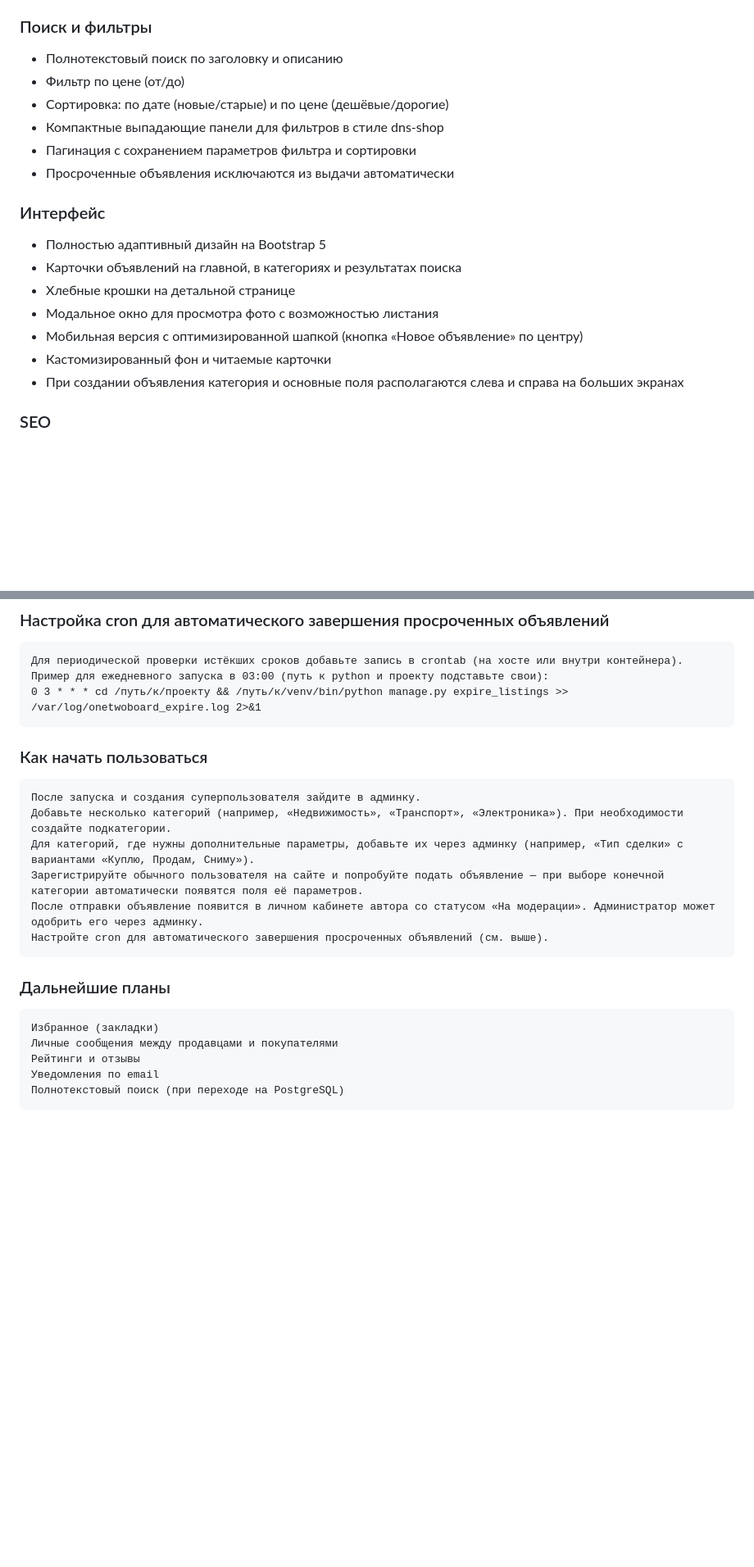
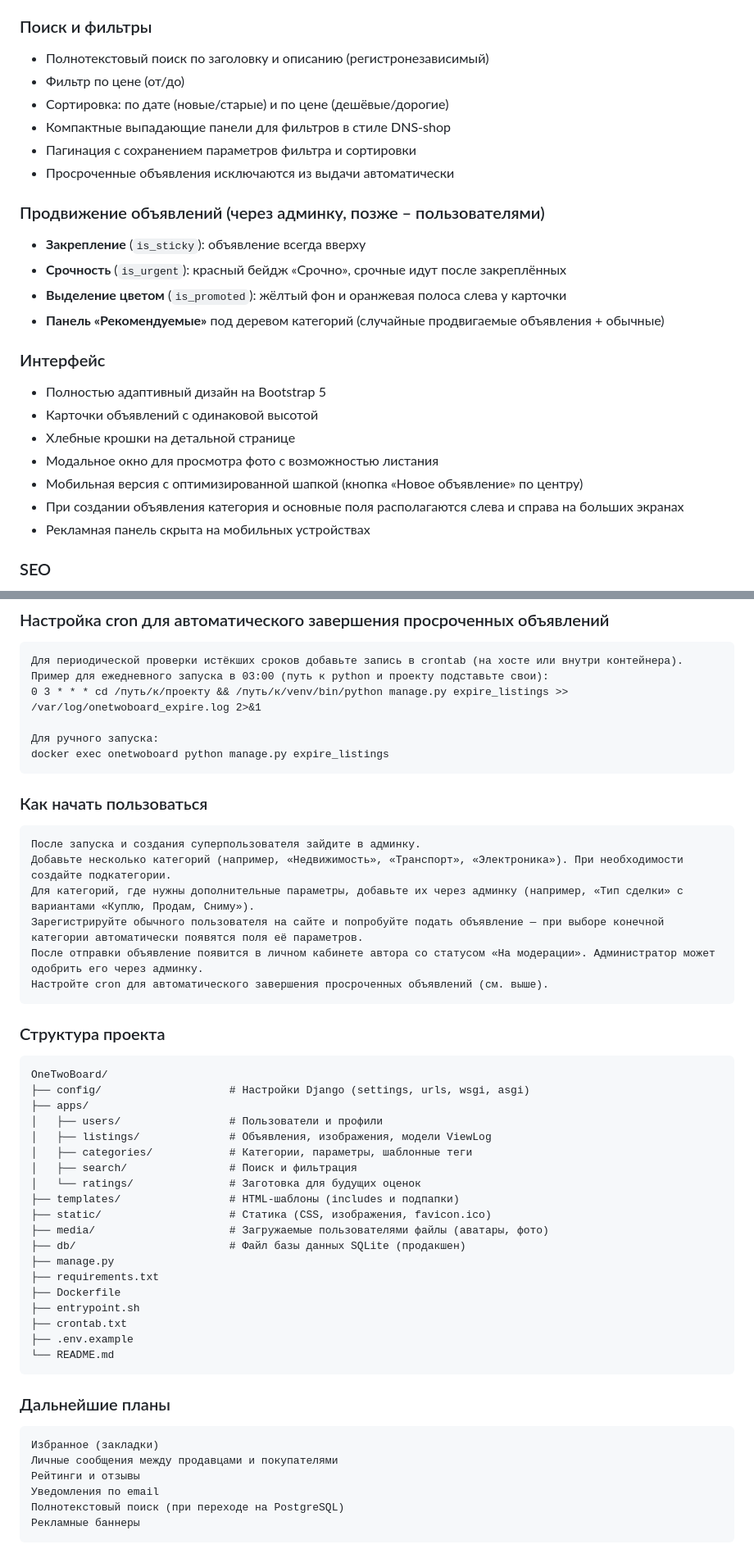
Before and after one commit to Tanja756/OneTowBoard, a Markdown page: README.md, 2 parts joined by grey strips. Shown at 82% size. Rendered like a GitHub page; blank space fills up the shorter version.

```diff
--- a/README.md
+++ b/README.md
@@ -48,21 +48,27 @@
 - Категории могут иметь собственное изображение, которое используется как заглушка для объявлений без фото (с подъёмом по дереву родителей)
 
 ### Поиск и фильтры
-- Полнотекстовый поиск по заголовку и описанию
+- Полнотекстовый поиск по заголовку и описанию (регистронезависимый)
 - Фильтр по цене (от/до)
 - Сортировка: по дате (новые/старые) и по цене (дешёвые/дорогие)
-- Компактные выпадающие панели для фильтров в стиле dns-shop
+- Компактные выпадающие панели для фильтров в стиле DNS‑shop
 - Пагинация с сохранением параметров фильтра и сортировки
 - Просроченные объявления исключаются из выдачи автоматически
 
+### Продвижение объявлений (через админку, позже – пользователями)
+- **Закрепление** (`is_sticky`): объявление всегда вверху
+- **Срочность** (`is_urgent`): красный бейдж «Срочно», срочные идут после закреплённых
+- **Выделение цветом** (`is_promoted`): жёлтый фон и оранжевая полоса слева у карточки
+- **Панель «Рекомендуемые»** под деревом категорий (случайные продвигаемые объявления + обычные)
+
 ### Интерфейс
 - Полностью адаптивный дизайн на Bootstrap 5
-- Карточки объявлений на главной, в категориях и результатах поиска
+- Карточки объявлений с одинаковой высотой
 - Хлебные крошки на детальной странице
 - Модальное окно для просмотра фото с возможностью листания
 - Мобильная версия с оптимизированной шапкой (кнопка «Новое объявление» по центру)
-- Кастомизированный фон и читаемые карточки
 - При создании объявления категория и основные поля располагаются слева и справа на больших экранах
+- Рекламная панель скрыта на мобильных устройствах
 
 ### SEO
 - Уникальные заголовки и мета-описания для всех страниц
@@ -158,6 +165,9 @@
     Пример для ежедневного запуска в 03:00 (путь к python и проекту подставьте свои):
     0 3 * * * cd /путь/к/проекту && /путь/к/venv/bin/python manage.py expire_listings >> /var/log/onetwoboard_expire.log 2>&1
 
+    Для ручного запуска:
+    docker exec onetwoboard python manage.py expire_listings
+
 ### Как начать пользоваться
     После запуска и создания суперпользователя зайдите в админку.
     Добавьте несколько категорий (например, «Недвижимость», «Транспорт», «Электроника»). При необходимости создайте подкатегории.
@@ -166,9 +176,31 @@
     После отправки объявление появится в личном кабинете автора со статусом «На модерации». Администратор может одобрить его через админку.
     Настройте cron для автоматического завершения просроченных объявлений (см. выше).
 
+### Структура проекта
+    OneTwoBoard/
+    ├── config/                    # Настройки Django (settings, urls, wsgi, asgi)
+    ├── apps/
+    │   ├── users/                 # Пользователи и профили
+    │   ├── listings/              # Объявления, изображения, модели ViewLog
+    │   ├── categories/            # Категории, параметры, шаблонные теги
+    │   ├── search/                # Поиск и фильтрация
+    │   └── ratings/               # Заготовка для будущих оценок
+    ├── templates/                 # HTML-шаблоны (includes и подпапки)
+    ├── static/                    # Статика (CSS, изображения, favicon.ico)
+    ├── media/                     # Загружаемые пользователями файлы (аватары, фото)
+    ├── db/                        # Файл базы данных SQLite (продакшен)
+    ├── manage.py
+    ├── requirements.txt
+    ├── Dockerfile
+    ├── entrypoint.sh
+    ├── crontab.txt
+    ├── .env.example
+    └── README.md
+
 ### Дальнейшие планы
     Избранное (закладки)
     Личные сообщения между продавцами и покупателями
     Рейтинги и отзывы
     Уведомления по email
     Полнотекстовый поиск (при переходе на PostgreSQL)
+    Рекламные баннеры
```
Also changed, not shown: other parts of README.md (+3 -2 lines), README_EN.md (added, +193 -0 lines), summary.md (deleted, +0 -118 lines).
